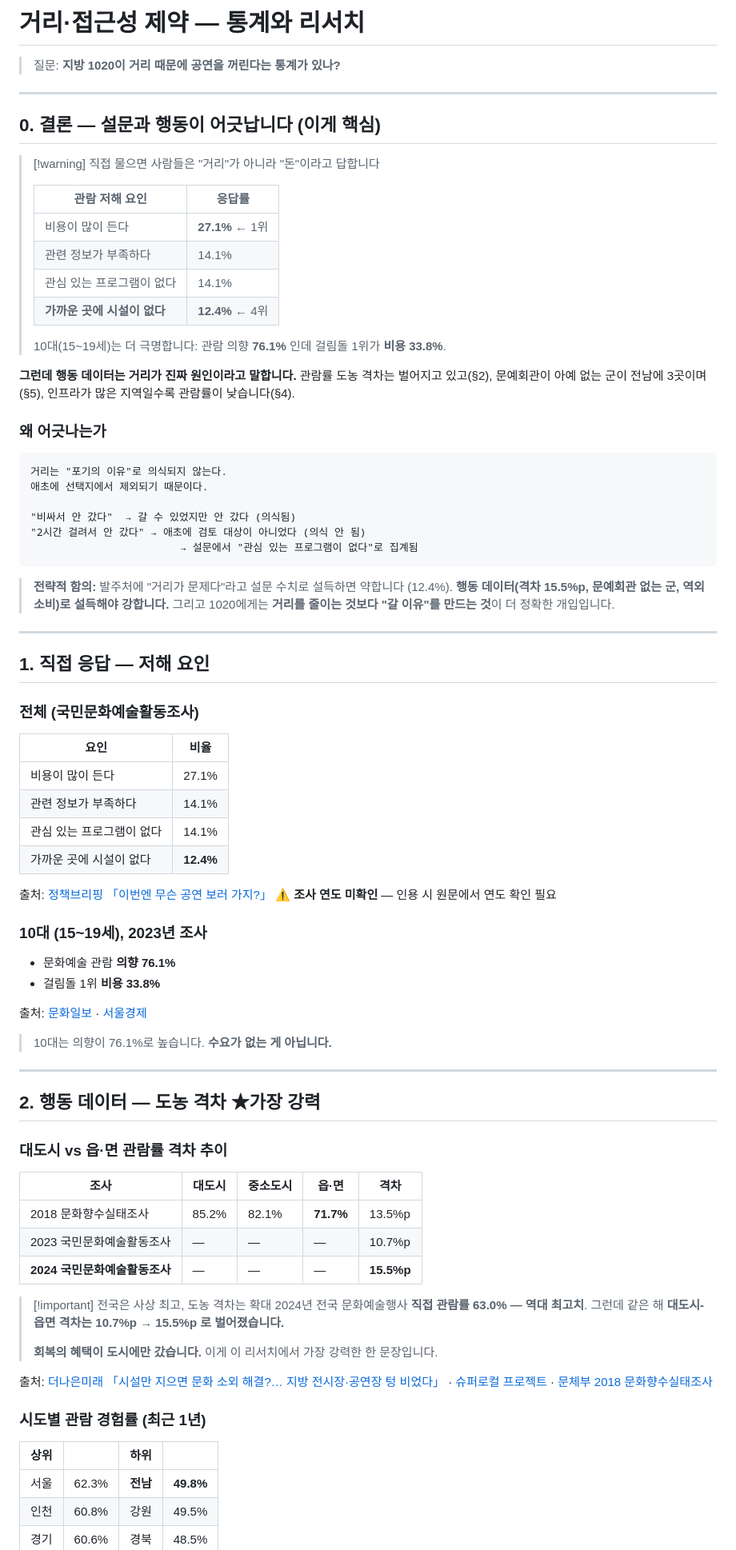
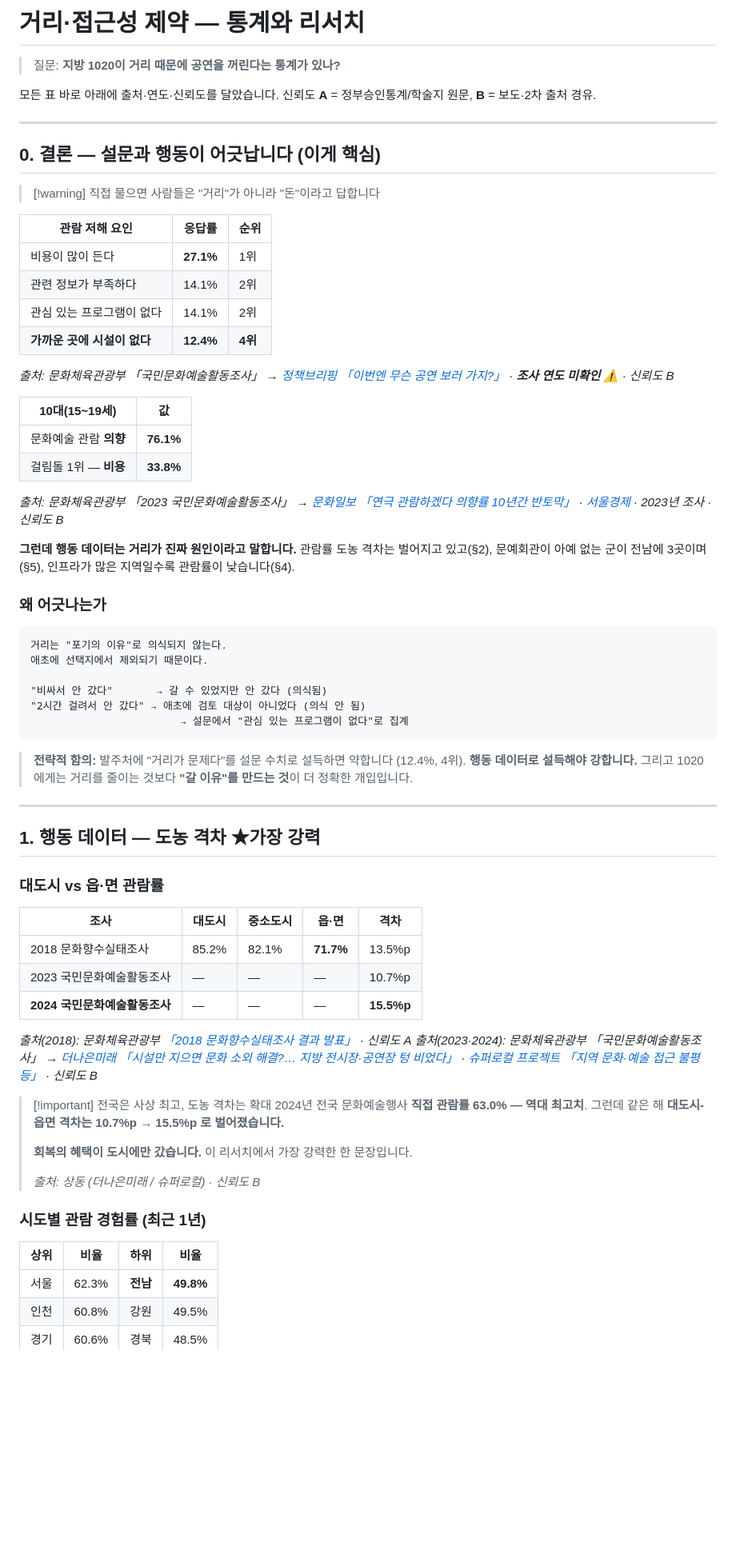
Before and after one commit to hanmusicforyou-pixel/producer-han, a Markdown page: obsidian/10-원본통계/거리 접근성 제약.md, the part around one of its changes. Shown at 80% size. GitHub-like rendering; blank space fills up the shorter version.

````diff
--- a/obsidian/10-원본통계/거리 접근성 제약.md
+++ b/obsidian/10-원본통계/거리 접근성 제약.md
@@ -10,20 +10,29 @@ up: "[[1020 호남 문화소비 MOC]]"
 
 > 질문: **지방 1020이 거리 때문에 공연을 꺼린다는 통계가 있나?**
 
+모든 표 바로 아래에 출처·연도·신뢰도를 달았습니다. 신뢰도 **A** = 정부승인통계/학술지 원문, **B** = 보도·2차 출처 경유.
+
 ---
 
 ## 0. 결론 — 설문과 행동이 어긋납니다 (이게 핵심)
 
 > [!warning] 직접 물으면 사람들은 "거리"가 아니라 "돈"이라고 답합니다
->
-> | 관람 저해 요인 | 응답률 |
-> |---|---|
-> | 비용이 많이 든다 | **27.1%** ← 1위 |
-> | 관련 정보가 부족하다 | 14.1% |
-> | 관심 있는 프로그램이 없다 | 14.1% |
-> | **가까운 곳에 시설이 없다** | **12.4%** ← 4위 |
->
-> 10대(15~19세)는 더 극명합니다: 관람 의향 **76.1%** 인데 걸림돌 1위가 **비용 33.8%**.
+
+| 관람 저해 요인 | 응답률 | 순위 |
+|---|---|---|
+| 비용이 많이 든다 | **27.1%** | 1위 |
+| 관련 정보가 부족하다 | 14.1% | 2위 |
+| 관심 있는 프로그램이 없다 | 14.1% | 2위 |
+| **가까운 곳에 시설이 없다** | **12.4%** | **4위** |
+
+*출처: 문화체육관광부 「국민문화예술활동조사」 → [정책브리핑 「이번엔 무슨 공연 보러 가지?」](https://www.korea.kr/news/policyNewsView.do?newsId=148932559) · **조사 연도 미확인** ⚠️ · 신뢰도 B*
+
+| 10대(15~19세) | 값 |
+|---|---|
+| 문화예술 관람 **의향** | **76.1%** |
+| 걸림돌 1위 — **비용** | **33.8%** |
+
+*출처: 문화체육관광부 「2023 국민문화예술활동조사」 → [문화일보 「연극 관람하겠다 의향률 10년간 반토막」](https://www.munhwa.com/article/11587890) · [서울경제](https://www.sedaily.com/article/20042131) · 2023년 조사 · 신뢰도 B*
 
 **그런데 행동 데이터는 거리가 진짜 원인이라고 말합니다.** 관람률 도농 격차는 벌어지고 있고(§2), 문예회관이 아예 없는 군이 전남에 3곳이며(§5), 인프라가 많은 지역일수록 관람률이 낮습니다(§4).
 
@@ -33,43 +42,19 @@ up: "[[1020 호남 문화소비 MOC]]"
 거리는 "포기의 이유"로 의식되지 않는다.
 애초에 선택지에서 제외되기 때문이다.
 
-"비싸서 안 갔다"  → 갈 수 있었지만 안 갔다 (의식됨)
+"비싸서 안 갔다"       → 갈 수 있었지만 안 갔다 (의식됨)
 "2시간 걸려서 안 갔다" → 애초에 검토 대상이 아니었다 (의식 안 됨)
-                        → 설문에서 "관심 있는 프로그램이 없다"로 집계됨
+                        → 설문에서 "관심 있는 프로그램이 없다"로 집계
 ```
 
-> **전략적 함의:** 발주처에 "거리가 문제다"라고 설문 수치로 설득하면 약합니다 (12.4%).
-> **행동 데이터(격차 15.5%p, 문예회관 없는 군, 역외소비)로 설득해야 강합니다.**
-> 그리고 1020에게는 **거리를 줄이는 것보다 "갈 이유"를 만드는 것**이 더 정확한 개입입니다.
+> **전략적 함의:** 발주처에 "거리가 문제다"를 설문 수치로 설득하면 약합니다 (12.4%, 4위).
+> **행동 데이터로 설득해야 강합니다.** 그리고 1020에게는 거리를 줄이는 것보다 **"갈 이유"를 만드는 것**이 더 정확한 개입입니다.
 
 ---
 
-## 1. 직접 응답 — 저해 요인
+## 1. 행동 데이터 — 도농 격차 ★가장 강력
 
-### 전체 (국민문화예술활동조사)
-| 요인 | 비율 |
-|---|---|
-| 비용이 많이 든다 | 27.1% |
-| 관련 정보가 부족하다 | 14.1% |
-| 관심 있는 프로그램이 없다 | 14.1% |
-| 가까운 곳에 시설이 없다 | **12.4%** |
-
-출처: [정책브리핑 「이번엔 무슨 공연 보러 가지?」](https://www.korea.kr/news/policyNewsView.do?newsId=148932559)
-⚠️ **조사 연도 미확인** — 인용 시 원문에서 연도 확인 필요
-
-### 10대 (15~19세), 2023년 조사
-- 문화예술 관람 **의향 76.1%**
-- 걸림돌 1위 **비용 33.8%**
-
-출처: [문화일보](https://www.munhwa.com/article/11587890) · [서울경제](https://www.sedaily.com/article/20042131)
-
-> 10대는 의향이 76.1%로 높습니다. **수요가 없는 게 아닙니다.**
-
----
-
-## 2. 행동 데이터 — 도농 격차 ★가장 강력
-
-### 대도시 vs 읍·면 관람률 격차 추이
+### 대도시 vs 읍·면 관람률
 
 | 조사 | 대도시 | 중소도시 | 읍·면 | 격차 |
 |---|---|---|---|---|
@@ -77,17 +62,20 @@ up: "[[1020 호남 문화소비 MOC]]"
 | 2023 국민문화예술활동조사 | — | — | — | 10.7%p |
 | **2024 국민문화예술활동조사** | — | — | — | **15.5%p** |
 
+*출처(2018): 문화체육관광부 [「2018 문화향수실태조사 결과 발표」](https://mcst.go.kr/kor/s_notice/press/pressView.jsp?pSeq=17101) · 신뢰도 A*
+*출처(2023·2024): 문화체육관광부 「국민문화예술활동조사」 → [더나은미래 「시설만 지으면 문화 소외 해결?… 지방 전시장·공연장 텅 비었다」](https://www.futurechosun.com/archives/46665) · [슈퍼로컬 프로젝트 「지역 문화·예술 접근 불평등」](https://superlocal.percent.ac/problems/local-arts-access) · 신뢰도 B*
+
 > [!important] 전국은 사상 최고, 도농 격차는 확대
 > 2024년 전국 문화예술행사 **직접 관람률 63.0% — 역대 최고치**.
 > 그런데 같은 해 **대도시-읍면 격차는 10.7%p → 15.5%p 로 벌어졌습니다.**
 >
-> **회복의 혜택이 도시에만 갔습니다.** 이게 이 리서치에서 가장 강력한 한 문장입니다.
-
-출처: [더나은미래 「시설만 지으면 문화 소외 해결?… 지방 전시장·공연장 텅 비었다」](https://www.futurechosun.com/archives/46665) · [슈퍼로컬 프로젝트](https://superlocal.percent.ac/problems/local-arts-access) · [문체부 2018 문화향수실태조사](https://mcst.go.kr/kor/s_notice/press/pressView.jsp?pSeq=17101)
+> **회복의 혜택이 도시에만 갔습니다.** 이 리서치에서 가장 강력한 한 문장입니다.
+>
+> *출처: 상동 (더나은미래 / 슈퍼로컬) · 신뢰도 B*
 
 ### 시도별 관람 경험률 (최근 1년)
 
-| 상위 | | 하위 | |
+| 상위 | 비율 | 하위 | 비율 |
 |---|---|---|---|
 | 서울 | 62.3% | **전남** | **49.8%** |
 | 인천 | 60.8% | 강원 | 49.5% |
````
Also changed, not shown: other parts of obsidian/10-원본통계/거리 접근성 제약.md (+116 -60 lines).
